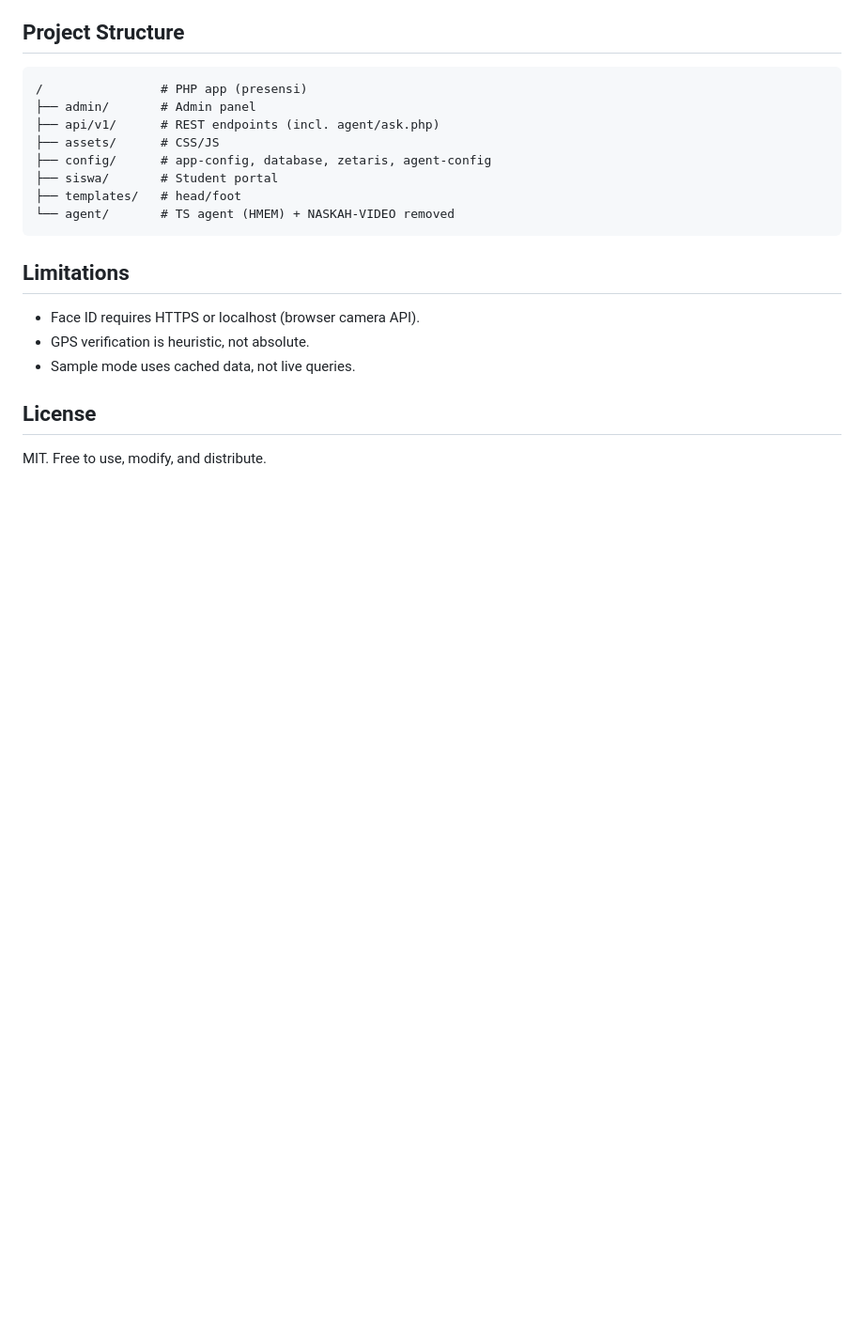
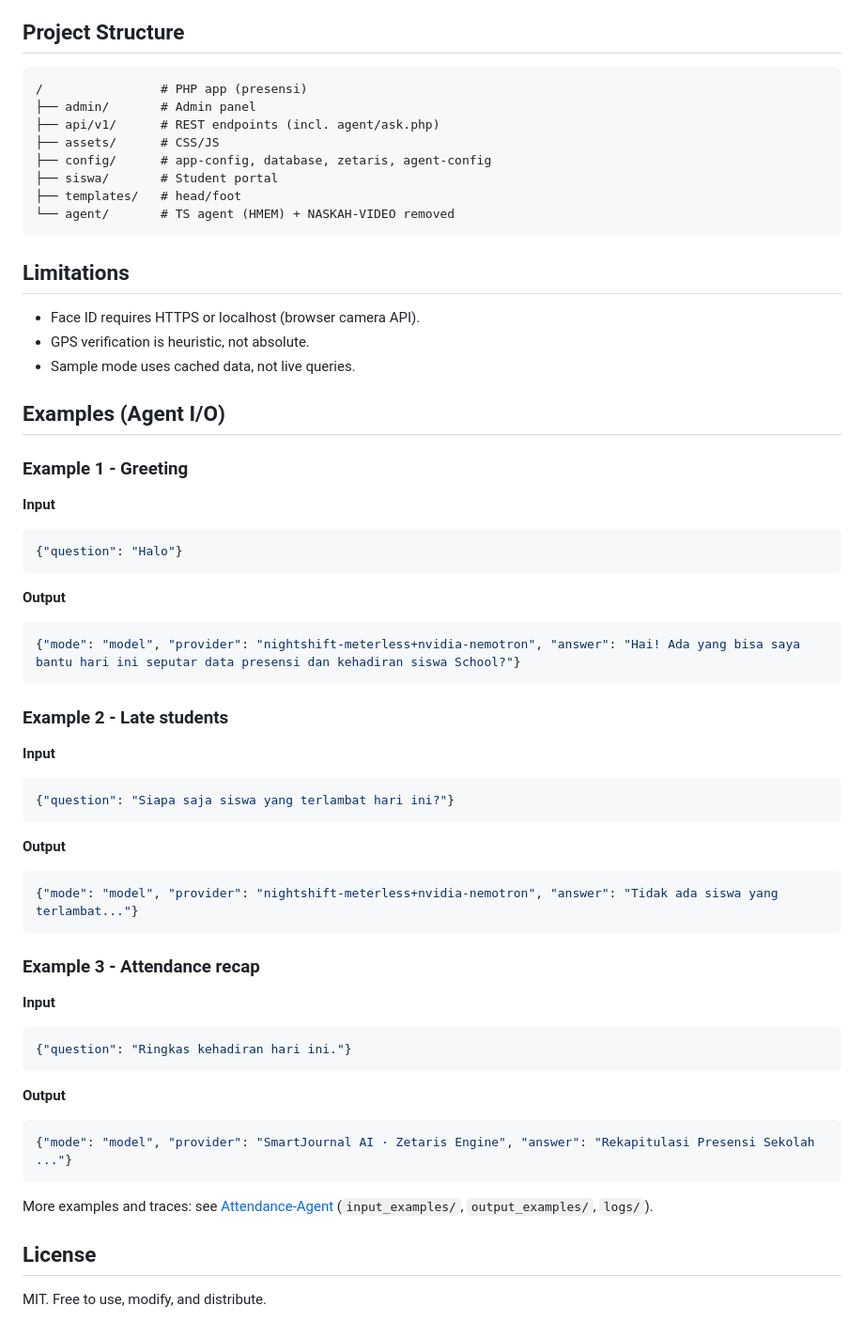
Before and after one commit to rizllxyzz/Presensi-School-App, a Markdown page: README.md, the part around one of its changes. Shown at 94% size. GitHub-like rendering; blank space fills up the shorter version.

Commit message:
Add screenshots and example I/O to README

````diff
--- a/README.md
+++ b/README.md
@@ -174,5 +184,39 @@ Endpoint: `POST http://localhost:8000/run` with `{"task": "..."}`.
 - GPS verification is heuristic, not absolute.
 - Sample mode uses cached data, not live queries.
 
+## Examples (Agent I/O)
+
+### Example 1 - Greeting
+**Input**
+```json
+{"question": "Halo"}
+```
+**Output**
+```json
+{"mode": "model", "provider": "nightshift-meterless+nvidia-nemotron", "answer": "Hai! Ada yang bisa saya bantu hari ini seputar data presensi dan kehadiran siswa School?"}
+```
+
+### Example 2 - Late students
+**Input**
+```json
+{"question": "Siapa saja siswa yang terlambat hari ini?"}
+```
+**Output**
+```json
+{"mode": "model", "provider": "nightshift-meterless+nvidia-nemotron", "answer": "Tidak ada siswa yang terlambat..."}
+```
+
+### Example 3 - Attendance recap
+**Input**
+```json
+{"question": "Ringkas kehadiran hari ini."}
+```
+**Output**
+```json
+{"mode": "model", "provider": "SmartJournal AI · Zetaris Engine", "answer": "Rekapitulasi Presensi Sekolah ..."}
+```
+
+More examples and traces: see [Attendance-Agent](https://github.com/rizllxyzz/Attendance-Agent) (`input_examples/`, `output_examples/`, `logs/`).
+
 ## License
 MIT. Free to use, modify, and distribute.
````
Also changed, not shown: other parts of README.md (+13 -3 lines), assets/admin-dashboard.png (added), assets/dashboard-mobile.png (added), assets/face-id.png (added), assets/login-admin.png (added), assets/smartjournal-ai.png (added).
